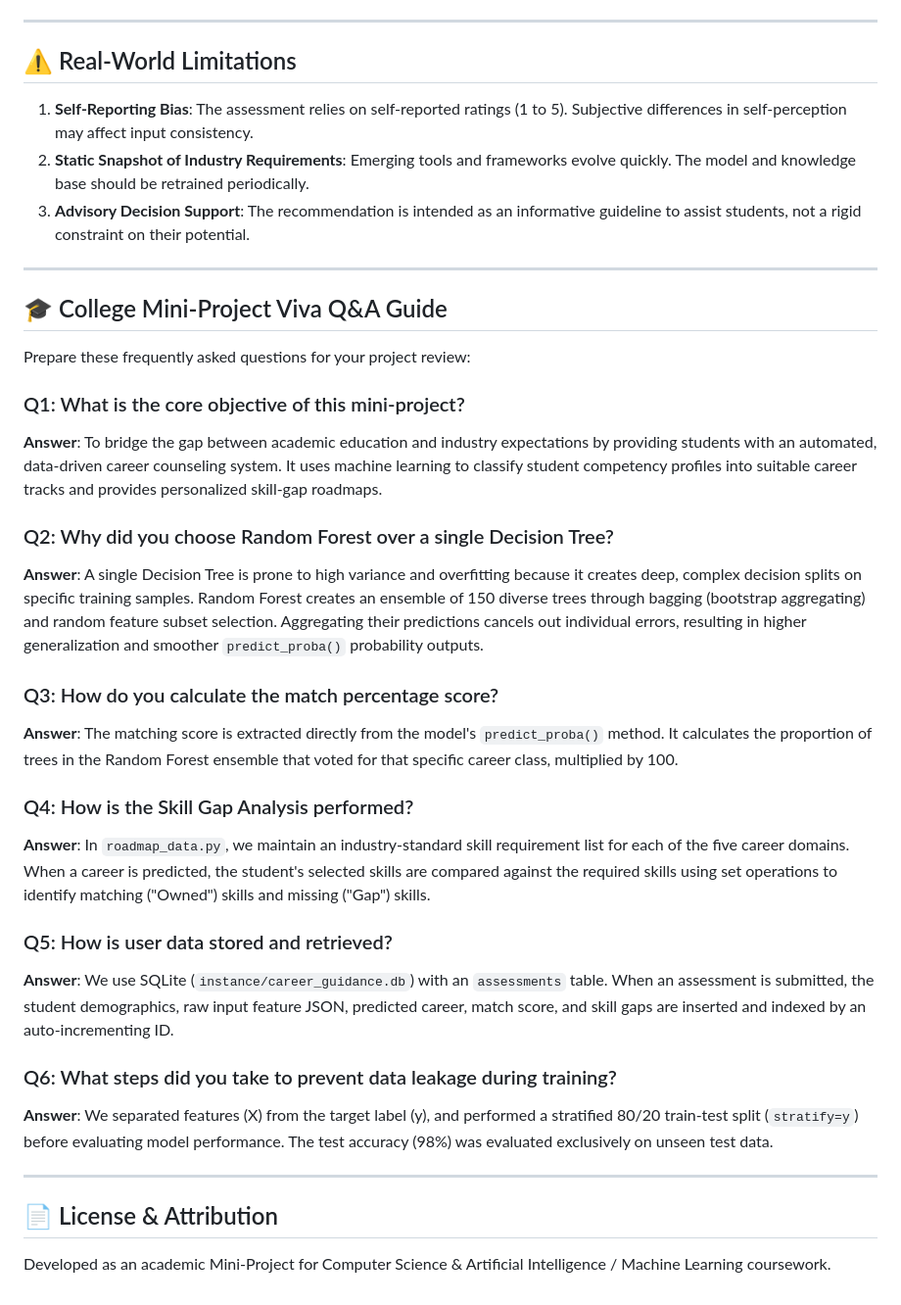
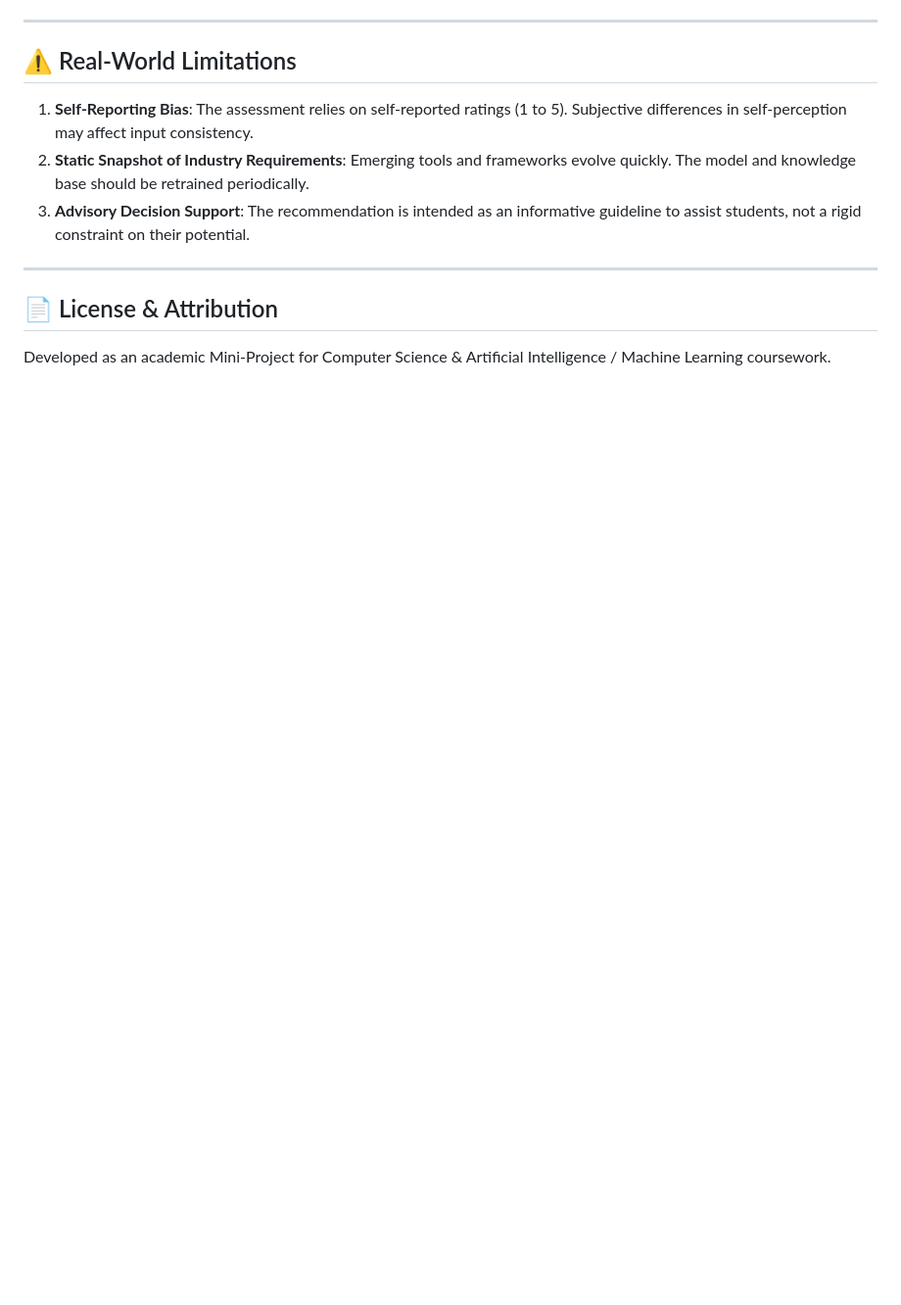
Before and after one commit to narmadha85/AI-Based-Smart-Career-Guidance-System, a Markdown page: README.md, the part around one of its changes. Shown at 98% size. Rendered like a GitHub page; blank space fills up the shorter version.

```diff
--- a/README.md
+++ b/README.md
@@ -185,29 +150,8 @@ From model training, the most influential features determining career placement
 
 ---
 
-## 🎓 College Mini-Project Viva Q&A Guide
 
-Prepare these frequently asked questions for your project review:
 
-### Q1: What is the core objective of this mini-project?
-**Answer**: To bridge the gap between academic education and industry expectations by providing students with an automated, data-driven career counseling system. It uses machine learning to classify student competency profiles into suitable career tracks and provides personalized skill-gap roadmaps.
-
-### Q2: Why did you choose Random Forest over a single Decision Tree?
-**Answer**: A single Decision Tree is prone to high variance and overfitting because it creates deep, complex decision splits on specific training samples. Random Forest creates an ensemble of 150 diverse trees through bagging (bootstrap aggregating) and random feature subset selection. Aggregating their predictions cancels out individual errors, resulting in higher generalization and smoother `predict_proba()` probability outputs.
-
-### Q3: How do you calculate the match percentage score?
-**Answer**: The matching score is extracted directly from the model's `predict_proba()` method. It calculates the proportion of trees in the Random Forest ensemble that voted for that specific career class, multiplied by 100.
-
-### Q4: How is the Skill Gap Analysis performed?
-**Answer**: In `roadmap_data.py`, we maintain an industry-standard skill requirement list for each of the five career domains. When a career is predicted, the student's selected skills are compared against the required skills using set operations to identify matching ("Owned") skills and missing ("Gap") skills.
-
-### Q5: How is user data stored and retrieved?
-**Answer**: We use SQLite (`instance/career_guidance.db`) with an `assessments` table. When an assessment is submitted, the student demographics, raw input feature JSON, predicted career, match score, and skill gaps are inserted and indexed by an auto-incrementing ID.
-
-### Q6: What steps did you take to prevent data leakage during training?
-**Answer**: We separated features \(X\) from the target label \(y\), and performed a stratified 80/20 train-test split (`stratify=y`) before evaluating model performance. The test accuracy (98%) was evaluated exclusively on unseen test data.
-
----
 
 ## 📄 License & Attribution
 Developed as an academic Mini-Project for Computer Science & Artificial Intelligence / Machine Learning coursework.
```
Also changed, not shown: other parts of README.md (+0 -35 lines).
